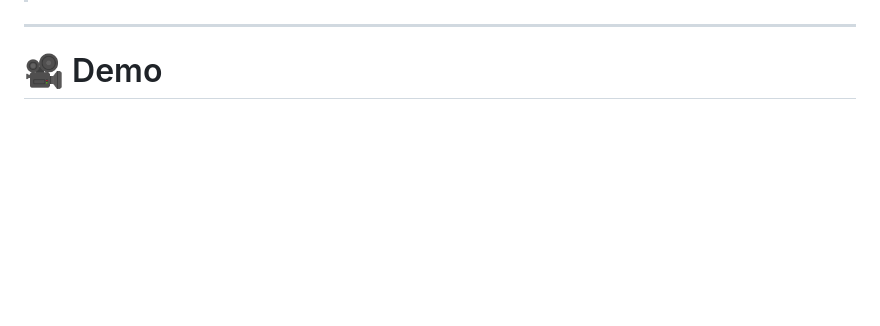
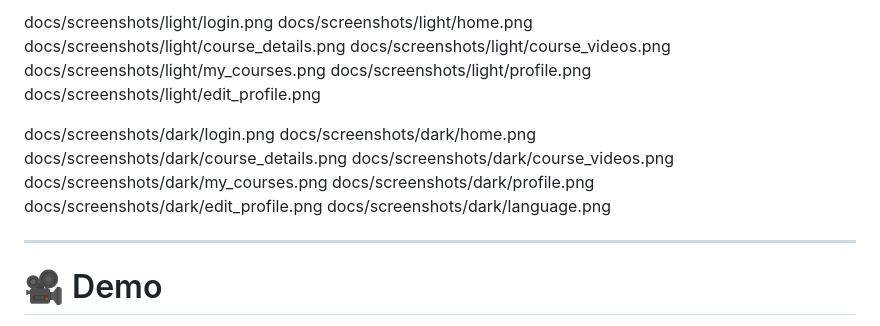
Before and after one commit to mohefny25/E-learningApp, a Markdown page: README.md, the part around one of its changes. GitHub-like rendering; blank space fills up the shorter version.

Commit message:
Enhance README with light and dark theme screenshots
Updated the README to include screenshots for both light and dark themes, along with new headings and improved formatting.

```diff
--- a/README.md
+++ b/README.md
@@ -209,3 +231,20 @@ lib
+docs/screenshots/light/login.png
+docs/screenshots/light/home.png
+docs/screenshots/light/course_details.png
+docs/screenshots/light/course_videos.png
+docs/screenshots/light/my_courses.png
+docs/screenshots/light/profile.png
+docs/screenshots/light/edit_profile.png
+
+docs/screenshots/dark/login.png
+docs/screenshots/dark/home.png
+docs/screenshots/dark/course_details.png
+docs/screenshots/dark/course_videos.png
+docs/screenshots/dark/my_courses.png
+docs/screenshots/dark/profile.png
+docs/screenshots/dark/edit_profile.png
+docs/screenshots/dark/language.png
+
 
 ---
 
```
Also changed, not shown: other parts of README.md (+26 -4 lines).
